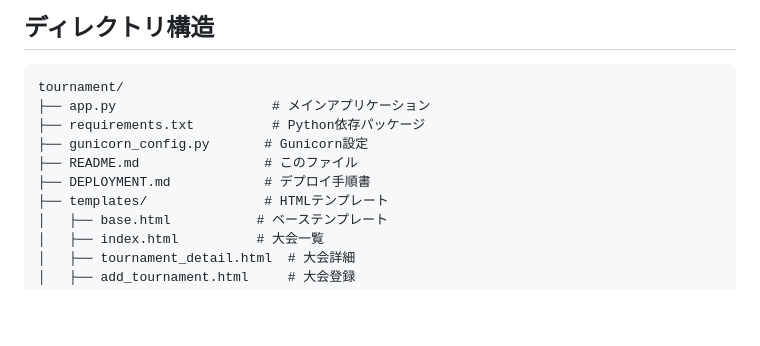
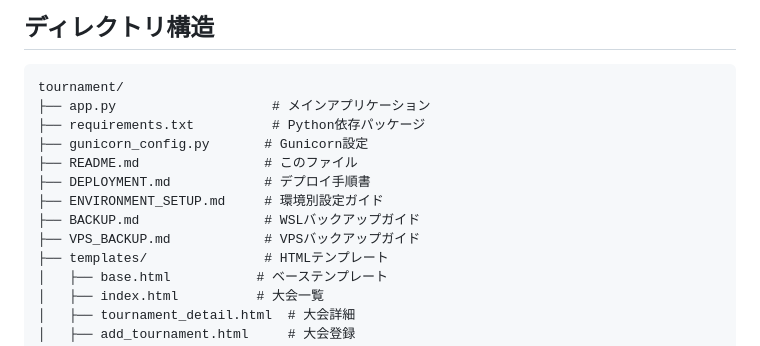
Before and after one commit to dende256/tournament-history, a Markdown page: README.md, the part around the change. GitHub-like rendering; blank space fills up the shorter version.

Commit message:
docs: Add VPS backup guide and update README

```diff
--- a/README.md
+++ b/README.md
@@ -39,6 +39,9 @@ tournament/
 ├── gunicorn_config.py       # Gunicorn設定
 ├── README.md                # このファイル
 ├── DEPLOYMENT.md            # デプロイ手順書
+├── ENVIRONMENT_SETUP.md     # 環境別設定ガイド
+├── BACKUP.md                # WSLバックアップガイド
+├── VPS_BACKUP.md            # VPSバックアップガイド
 ├── templates/               # HTMLテンプレート
 │   ├── base.html           # ベーステンプレート
 │   ├── index.html          # 大会一覧
```
Also changed, not shown: VPS_BACKUP.md (added, +268 -0 lines).
